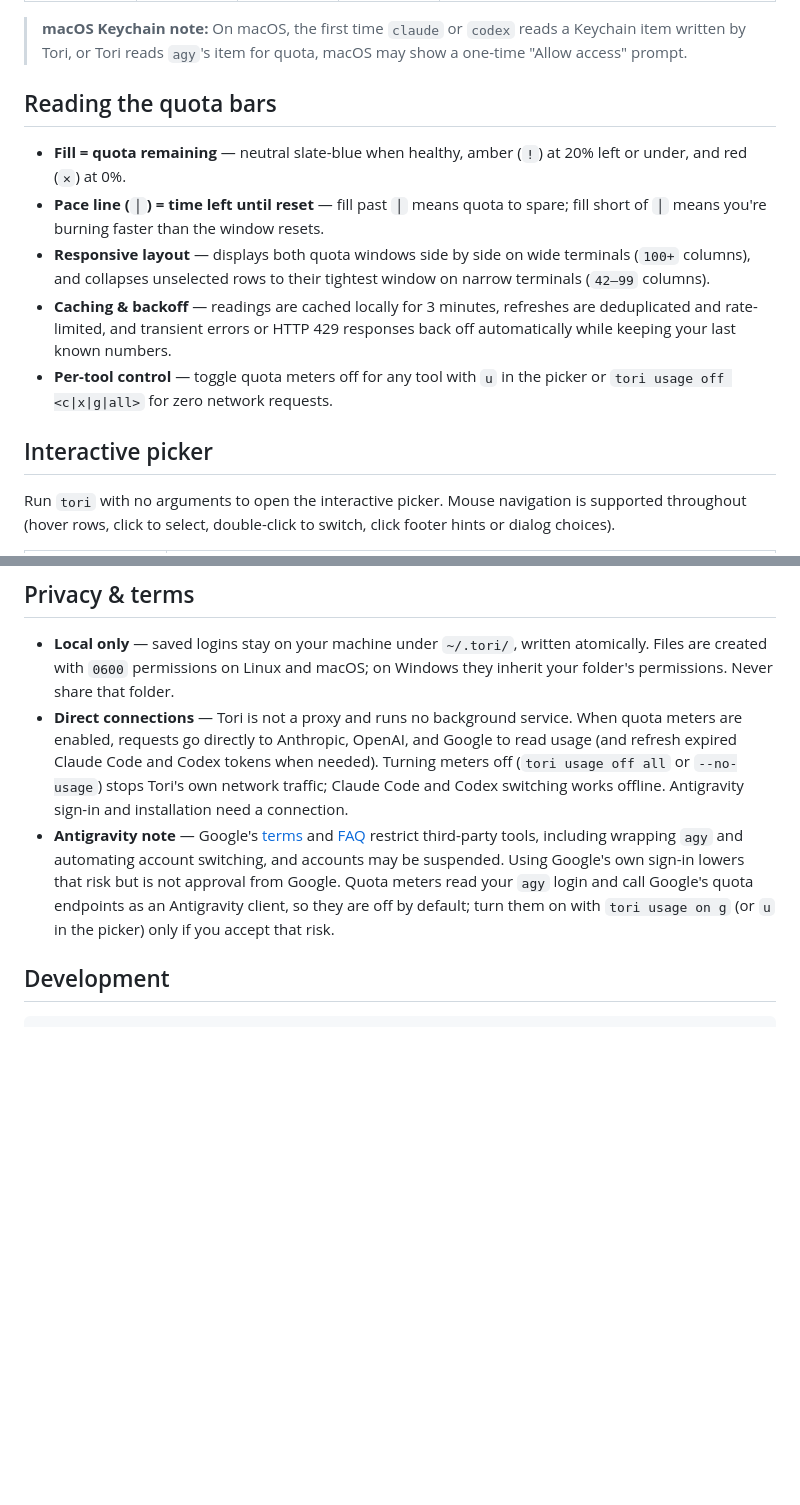
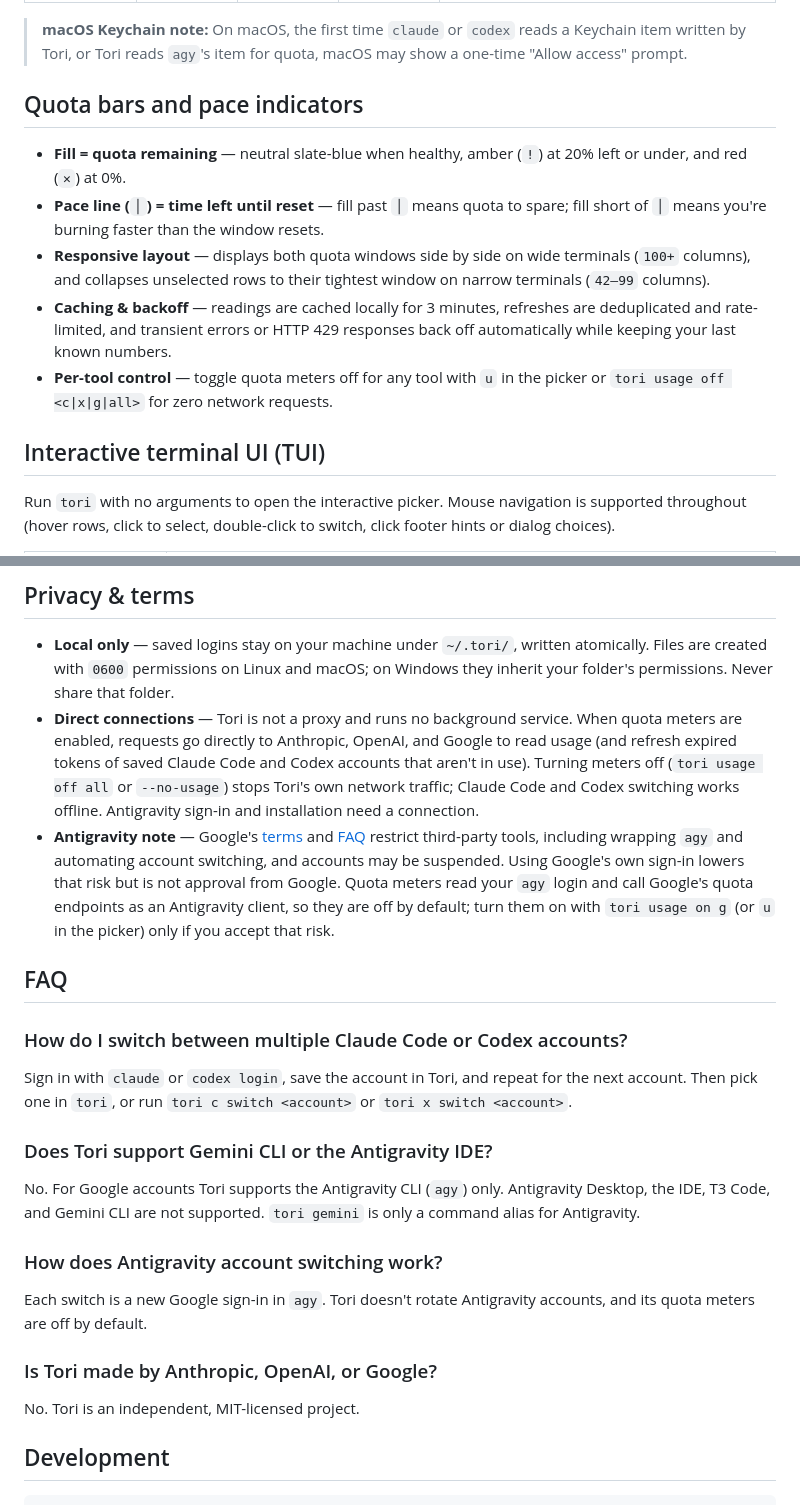
Before and after one commit to Anurag-Raut/tori, a Markdown page: README.md, 2 parts joined by grey strips. Rendered like a GitHub page; blank space fills up the shorter version.

```diff
--- a/README.md
+++ b/README.md
@@ -131,7 +134,7 @@ tori g cleanup            # lists the files and asks first
 
 > **macOS Keychain note:** On macOS, the first time `claude` or `codex` reads a Keychain item written by Tori, or Tori reads `agy`'s item for quota, macOS may show a one-time "Allow access" prompt.
 
-## Reading the quota bars
+## Quota bars and pace indicators
 
 - **Fill = quota remaining** — neutral slate-blue when healthy, amber (`!`) at 20% left or under, and red (`✕`) at 0%.
 - **Pace line (`│`) = time left until reset** — fill past `│` means quota to spare; fill short of `│` means you're burning faster than the window resets.
@@ -139,7 +142,7 @@ tori g cleanup            # lists the files and asks first
 - **Caching & backoff** — readings are cached locally for 3 minutes, refreshes are deduplicated and rate-limited, and transient errors or HTTP 429 responses back off automatically while keeping your last known numbers.
 - **Per-tool control** — toggle quota meters off for any tool with `u` in the picker or `tori usage off <c|x|g|all>` for zero network requests.
 
-## Interactive picker
+## Interactive terminal UI (TUI)
 
 Run `tori` with no arguments to open the interactive picker. Mouse navigation is supported throughout (hover rows, click to select, double-click to switch, click footer hints or dialog choices).
 
@@ -200,8 +203,26 @@ Preferences live in `~/.tori/config.json` and saved credentials under `~/.tori/{
 ## Privacy & terms
 
 - **Local only** — saved logins stay on your machine under `~/.tori/`, written atomically. Files are created with `0600` permissions on Linux and macOS; on Windows they inherit your folder's permissions. Never share that folder.
-- **Direct connections** — Tori is not a proxy and runs no background service. When quota meters are enabled, requests go directly to Anthropic, OpenAI, and Google to read usage (and refresh expired Claude Code and Codex tokens when needed). Turning meters off (`tori usage off all` or `--no-usage`) stops Tori's own network traffic; Claude Code and Codex switching works offline. Antigravity sign-in and installation need a connection.
+- **Direct connections** — Tori is not a proxy and runs no background service. When quota meters are enabled, requests go directly to Anthropic, OpenAI, and Google to read usage (and refresh expired tokens of saved Claude Code and Codex accounts that aren't in use). Turning meters off (`tori usage off all` or `--no-usage`) stops Tori's own network traffic; Claude Code and Codex switching works offline. Antigravity sign-in and installation need a connection.
 - **Antigravity note** — Google's [terms](https://antigravity.google/terms) and [FAQ](https://antigravity.google/docs/faq) restrict third-party tools, including wrapping `agy` and automating account switching, and accounts may be suspended. Using Google's own sign-in lowers that risk but is not approval from Google. Quota meters read your `agy` login and call Google's quota endpoints as an Antigravity client, so they are off by default; turn them on with `tori usage on g` (or `u` in the picker) only if you accept that risk.
+
+## FAQ
+
+### How do I switch between multiple Claude Code or Codex accounts?
+
+Sign in with `claude` or `codex login`, save the account in Tori, and repeat for the next account. Then pick one in `tori`, or run `tori c switch <account>` or `tori x switch <account>`.
+
+### Does Tori support Gemini CLI or the Antigravity IDE?
+
+No. For Google accounts Tori supports the Antigravity CLI (`agy`) only. Antigravity Desktop, the IDE, T3 Code, and Gemini CLI are not supported. `tori gemini` is only a command alias for Antigravity.
+
+### How does Antigravity account switching work?
+
+Each switch is a new Google sign-in in `agy`. Tori doesn't rotate Antigravity accounts, and its quota meters are off by default.
+
+### Is Tori made by Anthropic, OpenAI, or Google?
+
+No. Tori is an independent, MIT-licensed project.
 
 ## Development
 
```
Also changed, not shown: other parts of README.md (+12 -9 lines), docs/screenshot.png, 2 other files.
